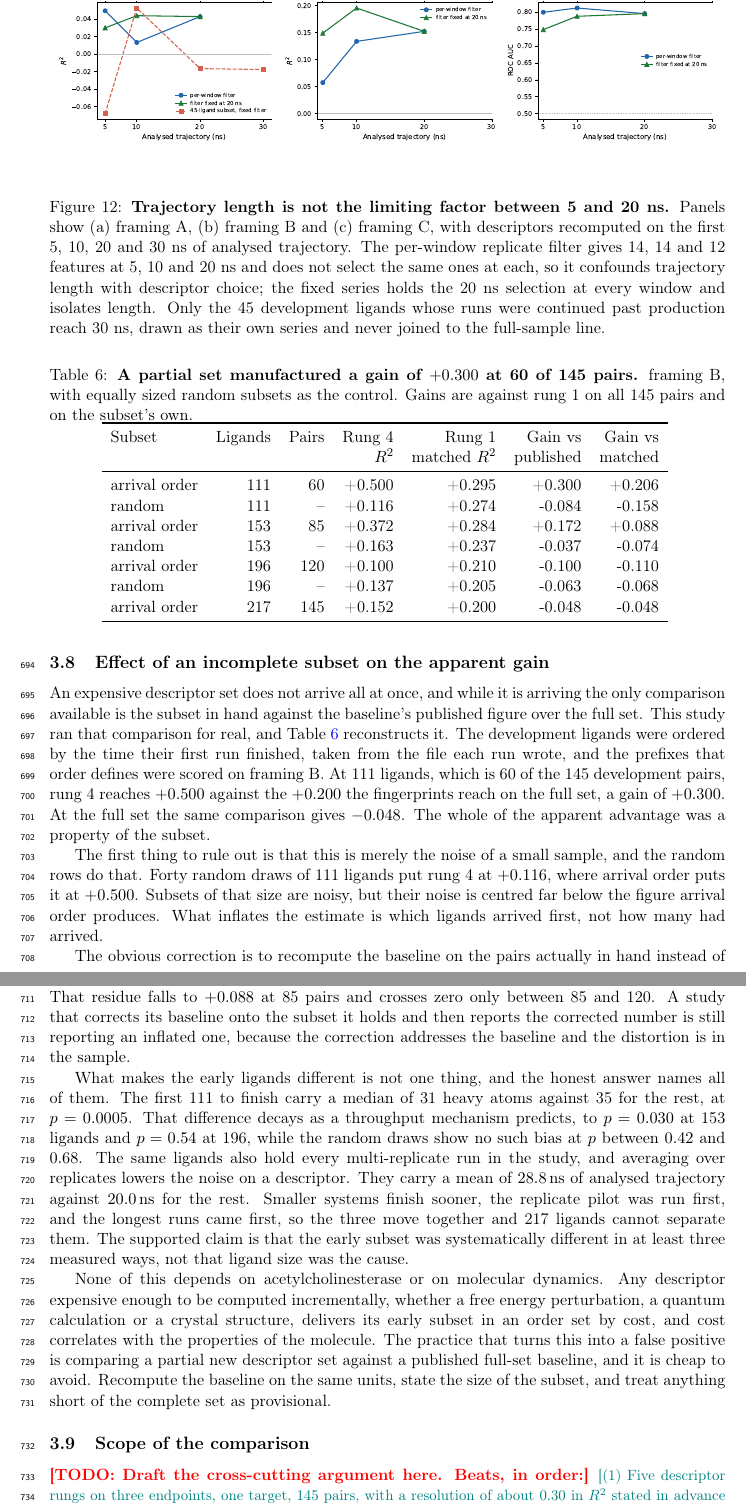
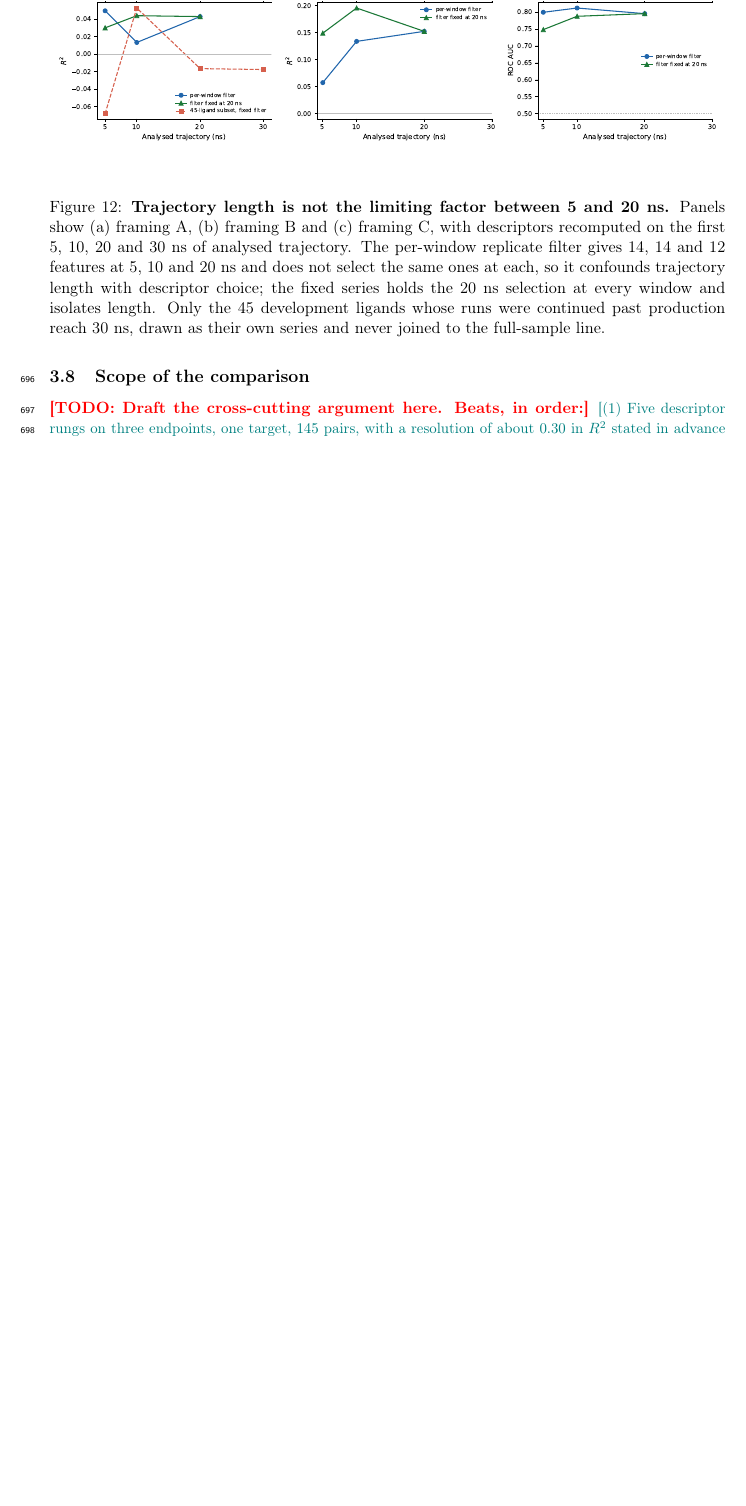
Before and after one commit to ismankrn/qsar-md-ache-cliffs, a LaTeX document (manuscript/main.tex, which reads manuscript/sections/03_results.tex): two parts of pages 22 and 23 of 31 before the commit and part of page 22 of 30 after it, the two joined at a grey line, cut so that both start at the same text, the shorter picture padded with empty space. Compiled offline with pdfLaTeX.

Commit message:
Remove the incomplete-subset subsection
Deleted section 3.8 and Table 6 at the author's request. The analysis itself
is kept: scripts/table_subset_inflation.py and results/21_subset_inflation.*
are untouched, so the subsection can be restored from 59ab60b or moved to the
supplementary information without recomputing anything.

Two drafting notes promised "two measurement artefacts biasing in opposite
directions" as a contribution, in the Introduction and in the scope subsection.
One of that pair was this subsection, so both notes are flagged rather than
left to seed a claim the paper no longer supports.

Co-Authored-By: Claude Opus 5 <noreply@anthropic.com>

```diff
--- a/manuscript/sections/03_results.tex
+++ b/manuscript/sections/03_results.tex
@@ -450,64 +450,6 @@ about $0.3$ follows from 145 of them. More nanoseconds do not change it, and mor
 or more targets are the only things that would.
 
 % ---------------------------------------------------------------------------
-\subsection{Effect of an incomplete subset on the apparent gain}
-\label{sec:subset}
-
-An expensive descriptor set does not arrive all at once, and while it is arriving the
-only comparison available is the subset in hand against the baseline's published figure
-over the full set. This study ran that comparison for real, and
-Table~\ref{tab:subset} reconstructs it. The development ligands were ordered by the
-time their first run finished, taken from the file each run wrote, and the prefixes
-that order defines were scored on \framingB{}. At 111 ligands, which is 60 of the 145
-development pairs, rung~4 reaches $+0.500$ against the $+0.200$ the fingerprints reach
-on the full set, a gain of $+0.300$. At the full set the same comparison gives
-$-0.048$. The whole of the apparent advantage was a property of the subset.
-
-\begin{table}[tb]
-  \centering
-  \caption{\textbf{A partial set manufactured a gain of $+0.300$ at 60 of 145 pairs.}
-    \framingB{}, with equally sized random subsets as the control. Gains are against
-    rung~1 on all 145 pairs and on the subset's own.}
-  \label{tab:subset}
-  \input{../results/21\_subset\_inflation.tex}
-\end{table}
-
-The first thing to rule out is that this is merely the noise of a small sample, and the
-random rows do that. Forty random draws of 111 ligands put rung~4 at $+0.116$, where
-arrival order puts it at $+0.500$. Subsets of that size are noisy, but their noise is
-centred far below the figure arrival order produces. What inflates the estimate is
-which ligands arrived first, not how many had arrived.
-
-The obvious correction is to recompute the baseline on the pairs actually in hand
-instead of quoting its published figure, and it is not enough. On the same 60 pairs the
-fingerprints reach $+0.295$ rather than $+0.200$, which removes $0.094$ of the $+0.300$
-and leaves $+0.206$ standing. That residue falls to $+0.088$ at 85 pairs and crosses
-zero only between 85 and 120. A study that corrects its baseline onto the subset it
-holds and then reports the corrected number is still reporting an inflated one, because
-the correction addresses the baseline and the distortion is in the sample.
-
-What makes the early ligands different is not one thing, and the honest answer names
-all of them. The first 111 to finish carry a median of 31 heavy atoms against 35 for
-the rest, at $p = 0.0005$. That difference decays as a throughput mechanism predicts,
-to $p = 0.030$ at 153 ligands and $p = 0.54$ at 196, while the random draws show no such
-bias at $p$ between $0.42$ and $0.68$. The same ligands also hold every multi-replicate
-run in the study, and averaging over replicates lowers the noise on a descriptor. They
-carry a mean of \SI{28.8}{\nano\second} of analysed trajectory against \SI{20.0}{\nano
-\second} for the rest. Smaller systems finish sooner, the replicate pilot was run
-first, and the longest runs came first, so the three move together and 217 ligands
-cannot separate them. The supported claim is that the early subset was systematically
-different in at least three measured ways, not that ligand size was the cause.
-
-None of this depends on acetylcholinesterase or on molecular dynamics. Any descriptor
-expensive enough to be computed incrementally, whether a free energy perturbation, a
-quantum calculation or a crystal structure, delivers its early subset in an order set
-by cost, and cost correlates with the properties of the molecule. The practice that
-turns this into a false positive is comparing a partial new descriptor set against a
-published full-set baseline, and it is cheap to avoid. Recompute the baseline on the
-same units, state the size of the subset, and treat anything short of the complete set
-as provisional.
-
-% ---------------------------------------------------------------------------
 \subsection{Scope of the comparison}
 \label{sec:synthesis}
 
@@ -518,8 +460,9 @@ as provisional.
   every structure-based interval crosses the rung-1 level. On \framingA{} the gap
   is resolved and negative, which says rung 4 is worse rather than unproven. (3)
   The measurement ceiling puts the unexplained variance beyond assay noise, so the
-  descriptors are the limitation. (4) Two measurement artefacts biasing in opposite
-  directions are quantified here and generalise past this target and past MD. (5)
+  descriptors are the limitation. (4) [removed with the incomplete-subset
+  subsection -- this beat claimed two artefacts biasing in opposite directions and
+  one of them is gone; drop it or name what remains] (5)
   Persistence survives a replicate test in quantity, 53 of 100 combinations, while
   fluctuation manages 3 of 35 and the event counts 4 of 20, all four being the rate
   of bridging episodes.
```
Also changed, not shown: manuscript/sections/01_introduction.tex (+4 -2 lines).
